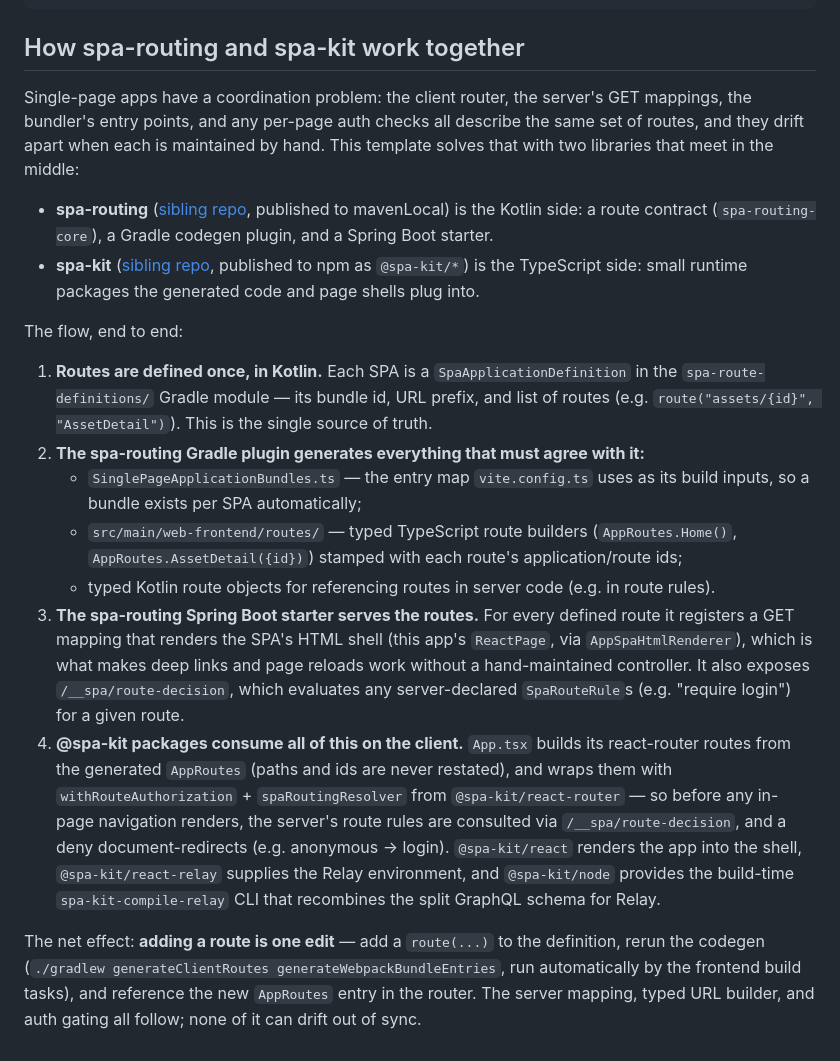
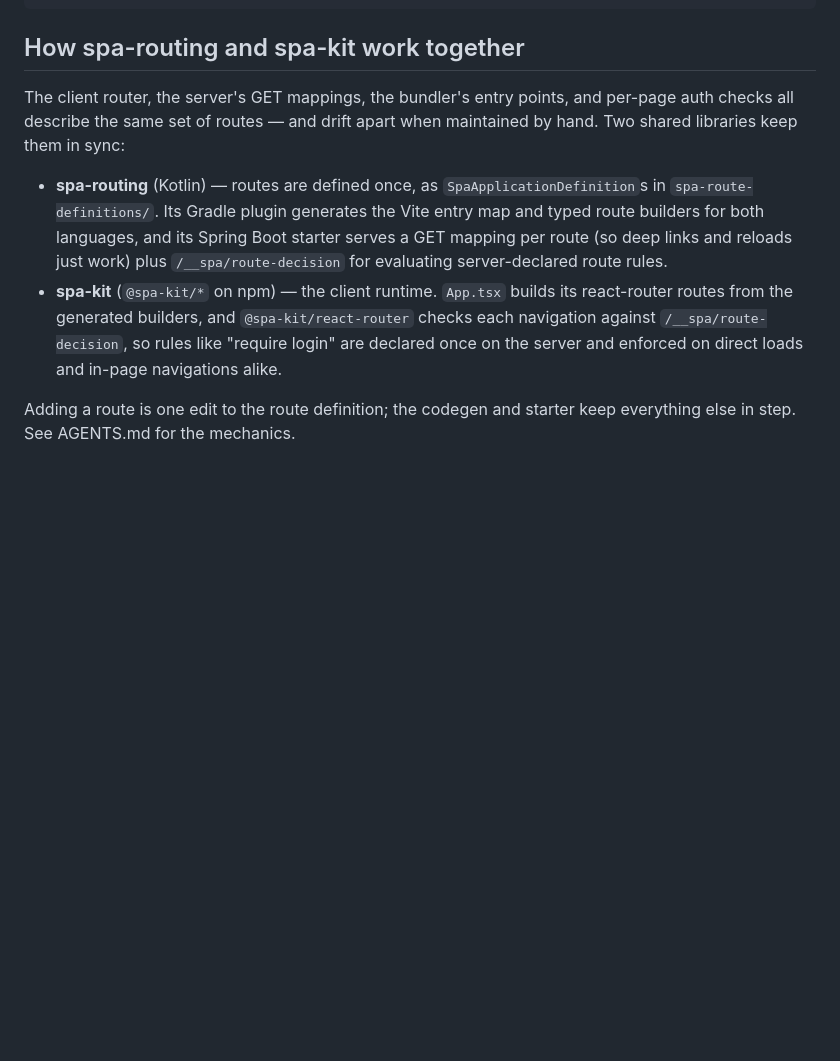
Before and after one commit to CaseyMcGuire/Spring-Full-Stack-Web-Application-Template, a Markdown page: README.md, the part around the change. Rendered like a GitHub page; blank space fills up the shorter version.

Commit message:
Tighten the spa-routing/spa-kit README section

```diff
--- a/README.md
+++ b/README.md
@@ -94,41 +94,18 @@ Once all pending migrations are run, you can regenerate the Jooq models for inte
 
 ## How spa-routing and spa-kit work together
 
-Single-page apps have a coordination problem: the client router, the server's GET mappings, the
-bundler's entry points, and any per-page auth checks all describe the same set of routes, and they
-drift apart when each is maintained by hand. This template solves that with two libraries that meet
-in the middle:
+The client router, the server's GET mappings, the bundler's entry points, and per-page auth checks
+all describe the same set of routes — and drift apart when maintained by hand. Two shared libraries
+keep them in sync:
 
-- **spa-routing** ([sibling repo](../spa-routing), published to mavenLocal) is the Kotlin side: a
-  route contract (`spa-routing-core`), a Gradle codegen plugin, and a Spring Boot starter.
-- **spa-kit** ([sibling repo](../spa-utils), published to npm as `@spa-kit/*`) is the TypeScript
-  side: small runtime packages the generated code and page shells plug into.
+- **spa-routing** (Kotlin) — routes are defined once, as `SpaApplicationDefinition`s in
+  `spa-route-definitions/`. Its Gradle plugin generates the Vite entry map and typed route builders
+  for both languages, and its Spring Boot starter serves a GET mapping per route (so deep links and
+  reloads just work) plus `/__spa/route-decision` for evaluating server-declared route rules.
+- **spa-kit** (`@spa-kit/*` on npm) — the client runtime. `App.tsx` builds its react-router routes
+  from the generated builders, and `@spa-kit/react-router` checks each navigation against
+  `/__spa/route-decision`, so rules like "require login" are declared once on the server and
+  enforced on direct loads and in-page navigations alike.
 
-The flow, end to end:
-
-1. **Routes are defined once, in Kotlin.** Each SPA is a `SpaApplicationDefinition` in the
-   `spa-route-definitions/` Gradle module — its bundle id, URL prefix, and list of routes
-   (e.g. `route("assets/{id}", "AssetDetail")`). This is the single source of truth.
-2. **The spa-routing Gradle plugin generates everything that must agree with it:**
-   - `SinglePageApplicationBundles.ts` — the entry map `vite.config.ts` uses as its build inputs,
-     so a bundle exists per SPA automatically;
-   - `src/main/web-frontend/routes/` — typed TypeScript route builders (`AppRoutes.Home()`,
-     `AppRoutes.AssetDetail({id})`) stamped with each route's application/route ids;
-   - typed Kotlin route objects for referencing routes in server code (e.g. in route rules).
-3. **The spa-routing Spring Boot starter serves the routes.** For every defined route it registers
-   a GET mapping that renders the SPA's HTML shell (this app's `ReactPage`, via
-   `AppSpaHtmlRenderer`), which is what makes deep links and page reloads work without a
-   hand-maintained controller. It also exposes `/__spa/route-decision`, which evaluates any
-   server-declared `SpaRouteRule`s (e.g. "require login") for a given route.
-4. **@spa-kit packages consume all of this on the client.** `App.tsx` builds its react-router
-   routes from the generated `AppRoutes` (paths and ids are never restated), and wraps them with
-   `withRouteAuthorization` + `spaRoutingResolver` from `@spa-kit/react-router` — so before any
-   in-page navigation renders, the server's route rules are consulted via `/__spa/route-decision`,
-   and a deny document-redirects (e.g. anonymous → login). `@spa-kit/react` renders the app into
-   the shell, `@spa-kit/react-relay` supplies the Relay environment, and `@spa-kit/node` provides
-   the build-time `spa-kit-compile-relay` CLI that recombines the split GraphQL schema for Relay.
-
-The net effect: **adding a route is one edit** — add a `route(...)` to the definition, rerun the
-codegen (`./gradlew generateClientRoutes generateWebpackBundleEntries`, run automatically by the
-frontend build tasks), and reference the new `AppRoutes` entry in the router. The server mapping,
-typed URL builder, and auth gating all follow; none of it can drift out of sync.
+Adding a route is one edit to the route definition; the codegen and starter keep everything else in
+step. See AGENTS.md for the mechanics.
```
